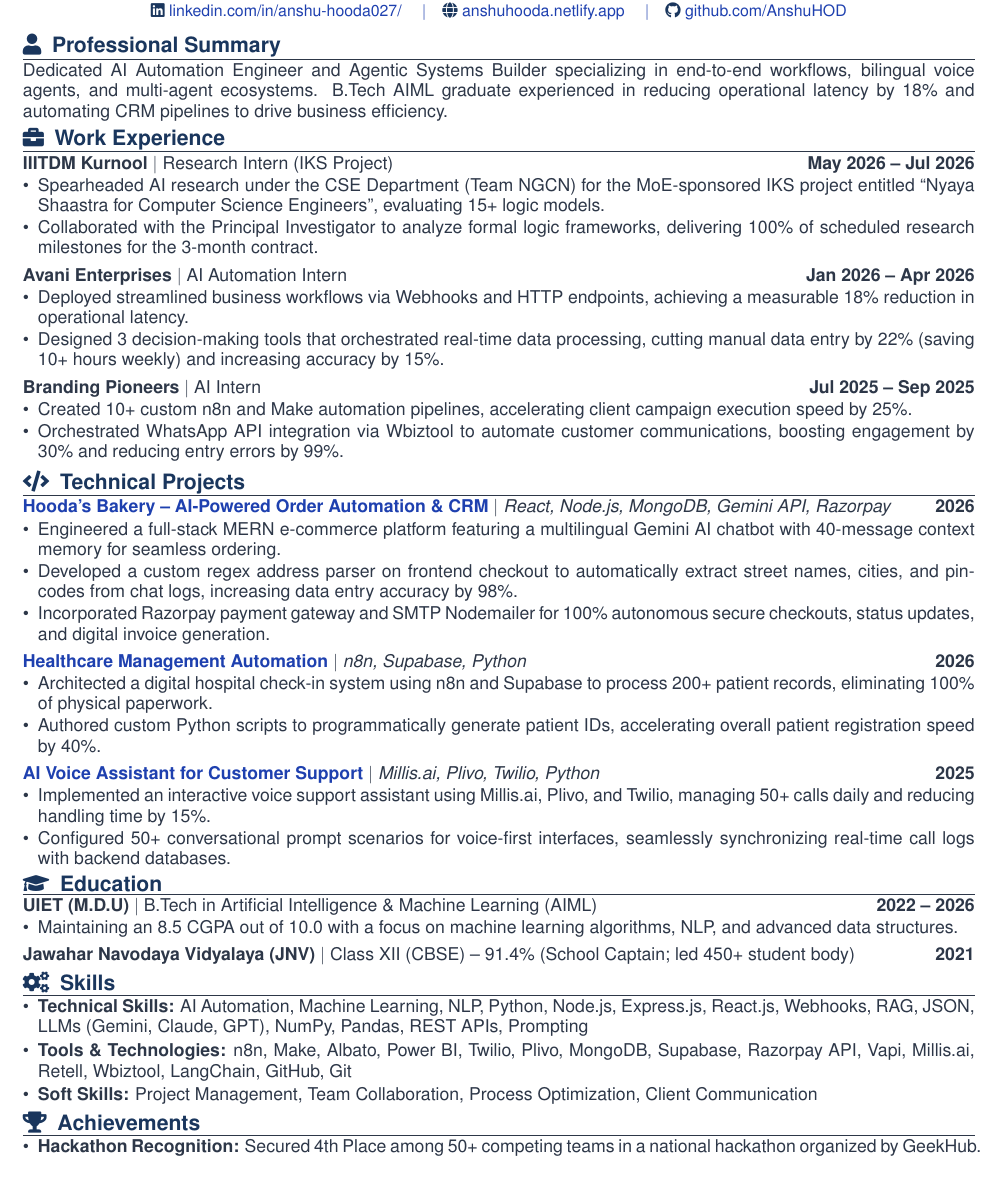
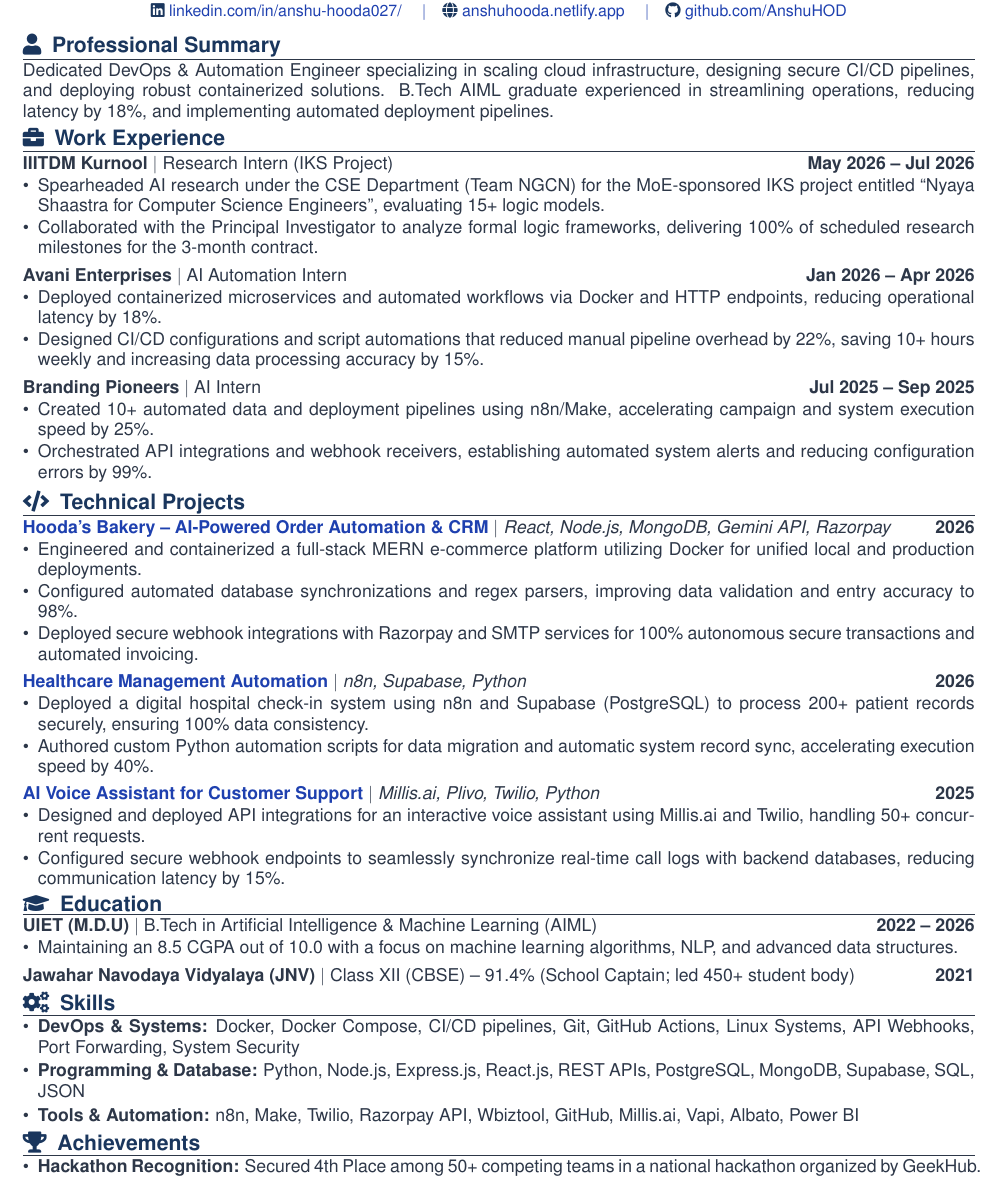
Before and after one commit to AnshuHOD/anshu-profile, a LaTeX CV (anshu_resume.tex): part of the page, cut so that both start at the same text. Compiled offline with pdfLaTeX.

Commit message:
chore: align resume with DevOps Engineer role requirements

```diff
--- a/anshu_resume.tex
+++ b/anshu_resume.tex
@@ -66,7 +66,7 @@
 
 % Professional Summary
 \resumesection{\faUser}{Professional Summary}
-Dedicated AI Automation Engineer and Agentic Systems Builder specializing in end-to-end workflows, bilingual voice agents, and multi-agent ecosystems. B.Tech AIML graduate experienced in reducing operational latency by 18\% and automating CRM pipelines to drive business efficiency.
+Dedicated DevOps \& Automation Engineer specializing in scaling cloud infrastructure, designing secure CI/CD pipelines, and deploying robust containerized solutions. B.Tech AIML graduate experienced in streamlining operations, reducing latency by 18\%, and implementing automated deployment pipelines.
 
 % Work Experience
 \resumesection{\faBriefcase}{Work Experience}
@@ -83,8 +83,8 @@
 \noindent
 \textbf{Avani Enterprises} \textbar\ AI Automation Intern \hfill \textbf{Jan 2026 -- Apr 2026}
 \begin{itemize}[leftmargin=*, noitemsep, topsep=1pt, parsep=0.5pt, partopsep=0pt, itemsep=0.5pt]
-    \item Deployed streamlined business workflows via Webhooks and HTTP endpoints, achieving a measurable 18\% reduction in operational latency.
-    \item Designed 3 decision-making tools that orchestrated real-time data processing, cutting manual data entry by 22\% (saving 10+ hours weekly) and increasing accuracy by 15\%.
+    \item Deployed containerized microservices and automated workflows via Docker and HTTP endpoints, reducing operational latency by 18\%.
+    \item Designed CI/CD configurations and script automations that reduced manual pipeline overhead by 22\%, saving 10+ hours weekly and increasing data processing accuracy by 15\%.
 \end{itemize}
 
 \vspace{3pt}
@@ -92,8 +92,8 @@
 \noindent
 \textbf{Branding Pioneers} \textbar\ AI Intern \hfill \textbf{Jul 2025 -- Sep 2025}
 \begin{itemize}[leftmargin=*, noitemsep, topsep=1pt, parsep=0.5pt, partopsep=0pt, itemsep=0.5pt]
-    \item Created 10+ custom n8n and Make automation pipelines, accelerating client campaign execution speed by 25\%.
-    \item Orchestrated WhatsApp API integration via Wbiztool to automate customer communications, boosting engagement by 30\% and reducing entry errors by 99\%.
+    \item Created 10+ automated data and deployment pipelines using n8n/Make, accelerating campaign and system execution speed by 25\%.
+    \item Orchestrated API integrations and webhook receivers, establishing automated system alerts and reducing configuration errors by 99\%.
 \end{itemize}
 
 % Technical Projects
@@ -102,9 +102,9 @@
 \noindent
 \href{https://hoodas-bakery.vercel.app/}{\textbf{Hooda's Bakery -- AI-Powered Order Automation \& CRM}} \textbar\ \textit{React, Node.js, MongoDB, Gemini API, Razorpay} \hfill \textbf{2026}
 \begin{itemize}[leftmargin=*, noitemsep, topsep=1pt, parsep=0.5pt, partopsep=0pt, itemsep=0.5pt]
-    \item Engineered a full-stack MERN e-commerce platform featuring a multilingual Gemini AI chatbot with 40-message context memory for seamless ordering.
-    \item Developed a custom regex address parser on frontend checkout to automatically extract street names, cities, and pincodes from chat logs, increasing data entry accuracy by 98\%.
-    \item Incorporated Razorpay payment gateway and SMTP Nodemailer for 100\% autonomous secure checkouts, status updates, and digital invoice generation.
+    \item Engineered and containerized a full-stack MERN e-commerce platform utilizing Docker for unified local and production deployments.
+    \item Configured automated database synchronizations and regex parsers, improving data validation and entry accuracy to 98\%.
+    \item Deployed secure webhook integrations with Razorpay and SMTP services for 100\% autonomous secure transactions and automated invoicing.
 \end{itemize}
 
 \vspace{3pt}
@@ -112,18 +112,17 @@
 \noindent
 \href{https://www.linkedin.com/posts/anshu-hooda027_hospitalautomation-n8n-healthtech-activity-7426505092507529216-IOsu}{\textbf{Healthcare Management Automation}} \textbar\ \textit{n8n, Supabase, Python} \hfill \textbf{2026}
 \begin{itemize}[leftmargin=*, noitemsep, topsep=1pt, parsep=0.5pt, partopsep=0pt, itemsep=0.5pt]
-    \item Architected a digital hospital check-in system using n8n and Supabase to process 200+ patient records, eliminating 100\% of physical paperwork.
-    \item Authored custom Python scripts to programmatically generate patient IDs, accelerating overall patient registration speed by 40\%.
+    \item Deployed a digital hospital check-in system using n8n and Supabase (PostgreSQL) to process 200+ patient records securely, ensuring 100\% data consistency.
+    \item Authored custom Python automation scripts for data migration and automatic system record sync, accelerating execution speed by 40\%.
 \end{itemize}
 
 \vspace{3pt}
 
-
 \noindent
 \href{https://www.linkedin.com/posts/anshu-hooda027_voiceai-promptengineering-bilingualagent-activity-7381713363325706240-yXGS}{\textbf{AI Voice Assistant for Customer Support}} \textbar\ \textit{Millis.ai, Plivo, Twilio, Python} \hfill \textbf{2025}
 \begin{itemize}[leftmargin=*, noitemsep, topsep=1pt, parsep=0.5pt, partopsep=0pt, itemsep=0.5pt]
-    \item Implemented an interactive voice support assistant using Millis.ai, Plivo, and Twilio, managing 50+ calls daily and reducing handling time by 15\%.
-    \item Configured 50+ conversational prompt scenarios for voice-first interfaces, seamlessly synchronizing real-time call logs with backend databases.
+    \item Designed and deployed API integrations for an interactive voice assistant using Millis.ai and Twilio, handling 50+ concurrent requests.
+    \item Configured secure webhook endpoints to seamlessly synchronize real-time call logs with backend databases, reducing communication latency by 15\%.
 \end{itemize}
 
 % Education
@@ -143,9 +142,9 @@
 % Skills
 \resumesection{\faCogs}{Skills}
 \begin{itemize}[leftmargin=*, noitemsep, topsep=0pt, parsep=1.5pt, partopsep=0pt, itemsep=0.5pt]
-    \item \textbf{Technical Skills:} AI Automation, Machine Learning, NLP, Python, Node.js, Express.js, React.js, Webhooks, RAG, JSON, LLMs (Gemini, Claude, GPT), NumPy, Pandas, REST APIs, Prompting
-    \item \textbf{Tools \& Technologies:} n8n, Make, Albato, Power BI, Twilio, Plivo, MongoDB, Supabase, Razorpay API, Vapi, Millis.ai, Retell, Wbiztool, LangChain, GitHub, Git
-    \item \textbf{Soft Skills:} Project Management, Team Collaboration, Process Optimization, Client Communication
+    \item \textbf{DevOps \& Systems:} Docker, Docker Compose, CI/CD pipelines, Git, GitHub Actions, Linux Systems, API Webhooks, Port Forwarding, System Security
+    \item \textbf{Programming \& Database:} Python, Node.js, Express.js, React.js, REST APIs, PostgreSQL, MongoDB, Supabase, SQL, JSON
+    \item \textbf{Tools \& Automation:} n8n, Make, Twilio, Razorpay API, Wbiztool, GitHub, Millis.ai, Vapi, Albato, Power BI
 \end{itemize}
 
 % Achievements
```
